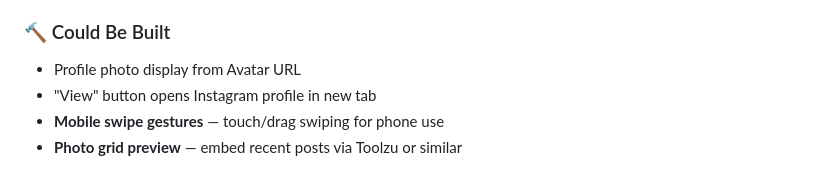
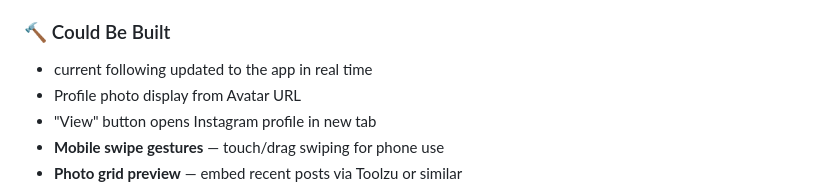
Before and after one commit to gerhartm/instaoptimize, a Markdown page: README.md, the part around the change. Rendered like a GitHub page.

```diff
--- a/README.md
+++ b/README.md
@@ -114,6 +114,7 @@ The exported CSV is designed to be fed directly to [OpenClaw](https://openclaw.a
 - CSV export at any point during or after swiping
 
 ### 🔨 Could Be Built
+- current following updated to the app in real time
 - Profile photo display from Avatar URL
 - "View" button opens Instagram profile in new tab
 - **Mobile swipe gestures** — touch/drag swiping for phone use
```
